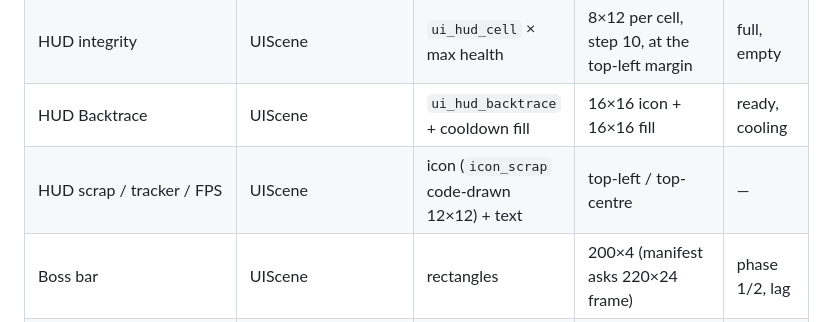
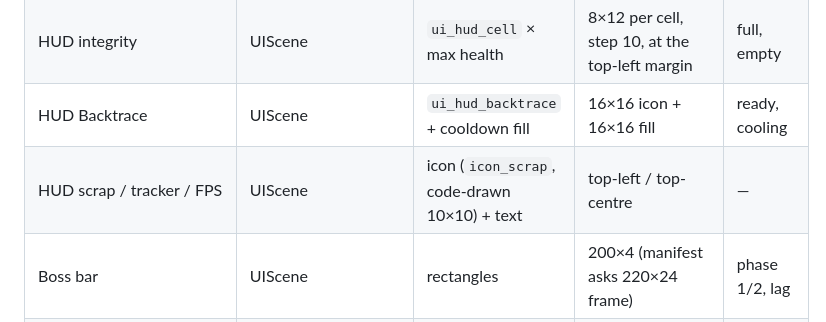
Before and after one commit to egaamnd-bot/null-requiem, a Markdown page: docs/UI_ASSET_SPEC.md, the part around the change. Rendered like a GitHub page.

Commit message:
docs: correct scrap icon size
Co-Authored-By: Claude Sonnet 5.5 <noreply@anthropic.com>
Claude-Session: https://claude.ai/code/session_01LUrk9q7ADSB9os5Y7ekmwN

```diff
--- a/docs/UI_ASSET_SPEC.md
+++ b/docs/UI_ASSET_SPEC.md
@@ -24,7 +24,7 @@ texture keys and no renderer hook**; the 8 `ui_portrait_*` are `needs-engine-wor
 | Settings rows | MenuScene | text + −/+ buttons, ON/OFF toggles | row step 24 | normal, pressed |
 | HUD integrity | UIScene | `ui_hud_cell` × max health | 8×12 per cell, step 10, at the top-left margin | full, empty |
 | HUD Backtrace | UIScene | `ui_hud_backtrace` + cooldown fill | 16×16 icon + 16×16 fill | ready, cooling |
-| HUD scrap / tracker / FPS | UIScene | icon (`icon_scrap` code-drawn 12×12) + text | top-left / top-centre | — |
+| HUD scrap / tracker / FPS | UIScene | icon (`icon_scrap`, code-drawn 10×10) + text | top-left / top-centre | — |
 | Boss bar | UIScene | rectangles | 200×4 (manifest asks 220×24 frame) | phase 1/2, lag |
 | Dialogue panel | UIScene | rectangles + text, ≤ 440×104, choices 15 px rows (17 step) | upper-middle | normal, choice selected |
 | Touch joystick | MobileControlsScene | Graphics circles | zone = left half; base radius 52 × scale | idle, active |
```
